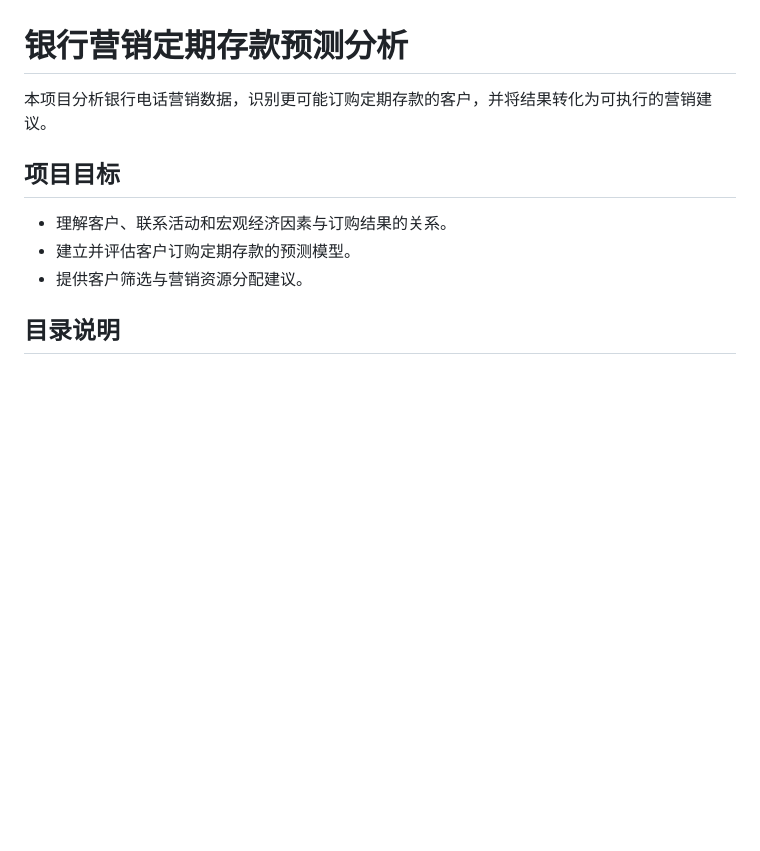
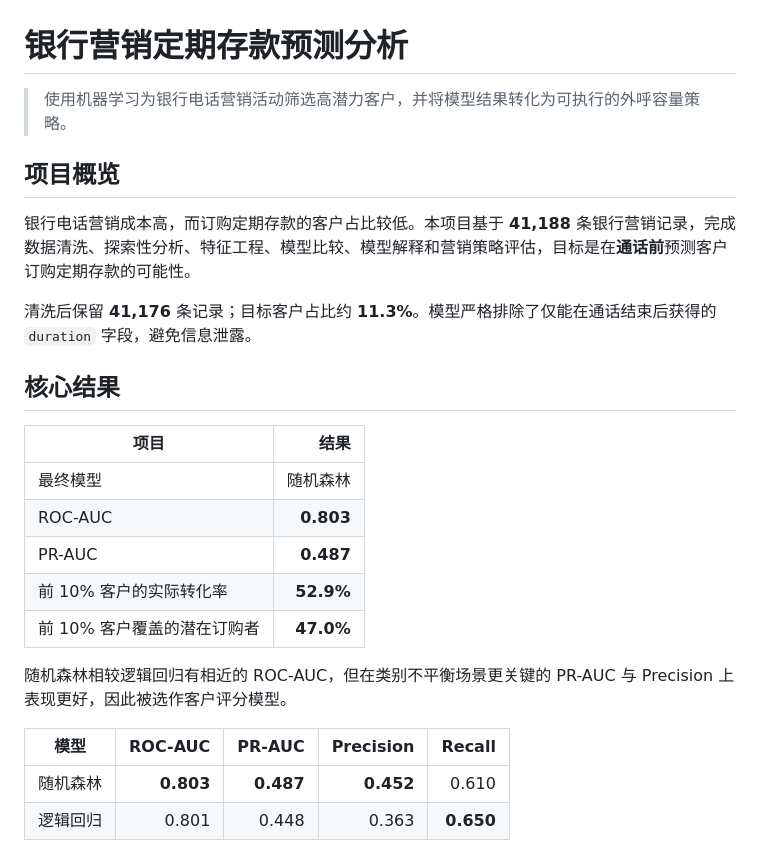
Before and after one commit to changqingg7/bank-marketing-analysis, a Markdown page: README.md, the part around one of its changes. Rendered like a GitHub page; blank space fills up the shorter version.

```diff
--- a/README.md
+++ b/README.md
@@ -1,11 +1,27 @@
 # 银行营销定期存款预测分析
 
-本项目分析银行电话营销数据，识别更可能订购定期存款的客户，并将结果转化为可执行的营销建议。
+> 使用机器学习为银行电话营销活动筛选高潜力客户，并将模型结果转化为可执行的外呼容量策略。
 
-## 项目目标
+## 项目概览
 
-- 理解客户、联系活动和宏观经济因素与订购结果的关系。
-- 建立并评估客户订购定期存款的预测模型。
-- 提供客户筛选与营销资源分配建议。
+银行电话营销成本高，而订购定期存款的客户占比较低。本项目基于 **41,188** 条银行营销记录，完成数据清洗、探索性分析、特征工程、模型比较、模型解释和营销策略评估，目标是在**通话前**预测客户订购定期存款的可能性。
 
-## 目录说明
+清洗后保留 **41,176** 条记录；目标客户占比约 **11.3%**。模型严格排除了仅能在通话结束后获得的 `duration` 字段，避免信息泄露。
+
+## 核心结果
+
+| 项目 | 结果 |
+|---|---:|
+| 最终模型 | 随机森林 |
+| ROC-AUC | **0.803** |
+| PR-AUC | **0.487** |
+| 前 10% 客户的实际转化率 | **52.9%** |
+| 前 10% 客户覆盖的潜在订购者 | **47.0%** |
+
+随机森林相较逻辑回归有相近的 ROC-AUC，但在类别不平衡场景更关键的 PR-AUC 与 Precision 上表现更好，因此被选作客户评分模型。
+
+| 模型 | ROC-AUC | PR-AUC | Precision | Recall |
+|---|---:|---:|---:|---:|
+| 随机森林 | **0.803** | **0.487** | **0.452** | 0.610 |
+| 逻辑回归 | 0.801 | 0.448 | 0.363 | **0.650** |
+
```
Also changed, not shown: other parts of README.md (+63 -18 lines), reports/final_report.md (+4 -4 lines), figures/final/capacity_strategy.png (added), figures/final/feature_importance.png (added), figures/final/historical_outcome_conversion.png (added), figures/final/roc_curves.png (added), 1 other file.
